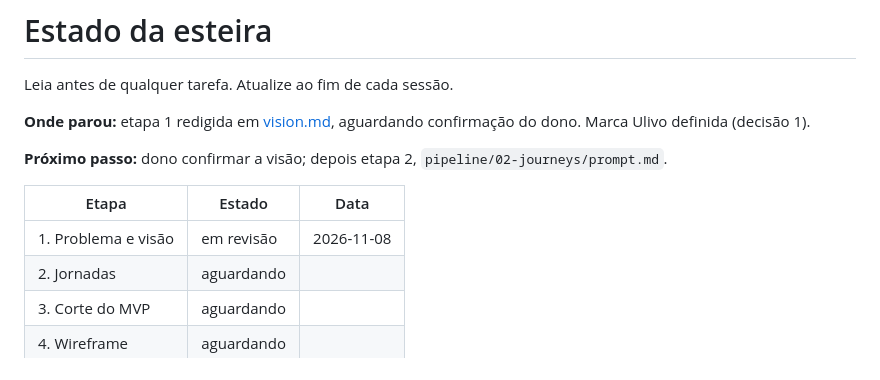
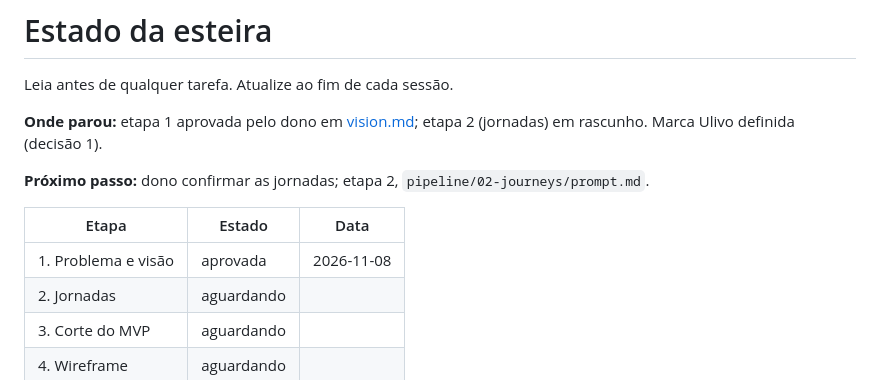
Before and after one commit to duribeiro/reserve-facil, a Markdown page: pipeline/STATE.md, the part around the change. GitHub-like rendering.

```diff
--- a/pipeline/STATE.md
+++ b/pipeline/STATE.md
@@ -2,13 +2,13 @@
 
 Leia antes de qualquer tarefa. Atualize ao fim de cada sessão.
 
-**Onde parou:** etapa 1 redigida em [vision.md](01-problem-and-vision/vision.md), aguardando confirmação do dono. Marca Ulivo definida (decisão 1).
+**Onde parou:** etapa 1 aprovada pelo dono em [vision.md](01-problem-and-vision/vision.md); etapa 2 (jornadas) em rascunho. Marca Ulivo definida (decisão 1).
 
-**Próximo passo:** dono confirmar a visão; depois etapa 2, `pipeline/02-journeys/prompt.md`.
+**Próximo passo:** dono confirmar as jornadas; etapa 2, `pipeline/02-journeys/prompt.md`.
 
 | Etapa | Estado | Data |
 |---|---|---|
-| 1. Problema e visão | em revisão | 2026-11-08 |
+| 1. Problema e visão | aprovada | 2026-11-08 |
 | 2. Jornadas | aguardando | |
 | 3. Corte do MVP | aguardando | |
 | 4. Wireframe | aguardando | |
```
Also changed, not shown: docs/requisitos-reservefacil.md (+9 -1 lines), pipeline/01-problem-and-vision/vision.md (+1 -1 lines), docs/img/diagrama-casos-de-uso-por-ator.jpg (added), docs/img/diagrama-casos-de-uso-por-grupo.jpg (added).
